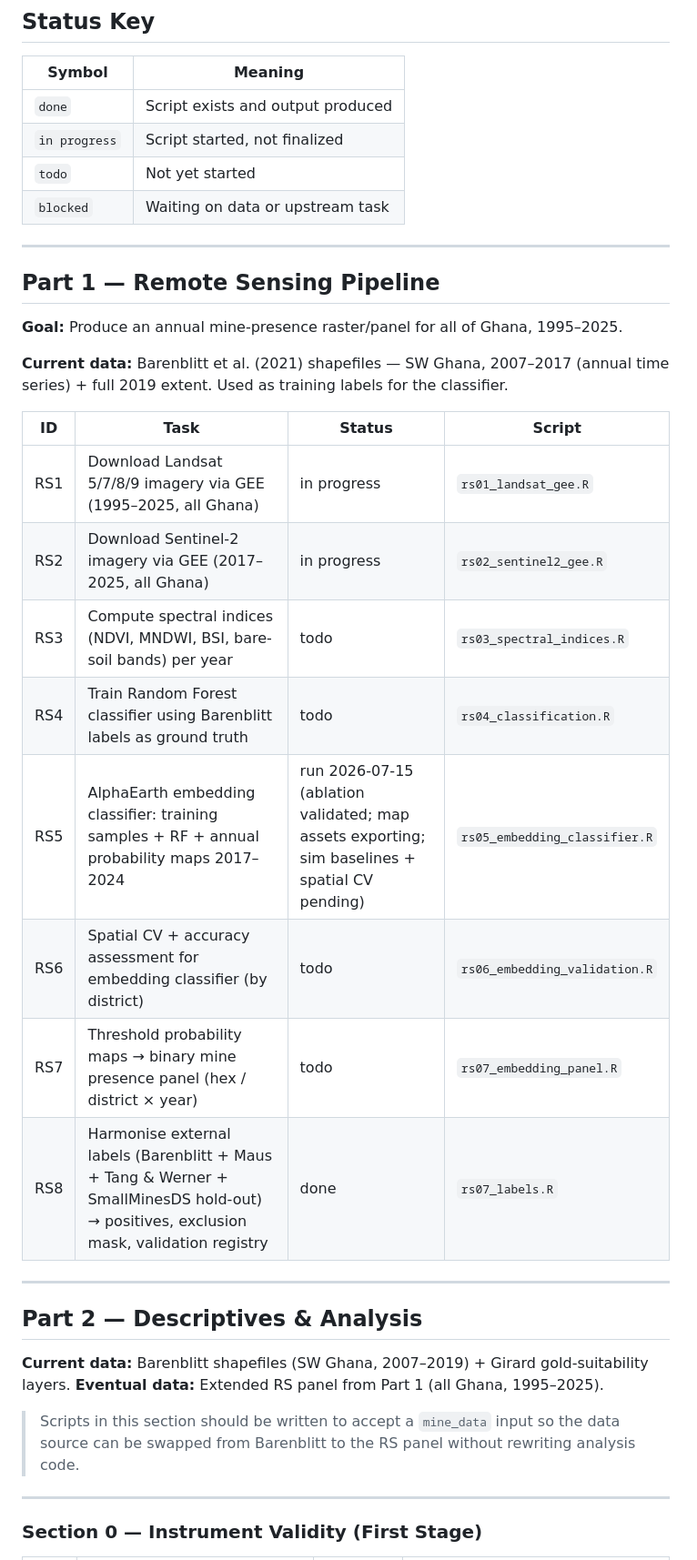
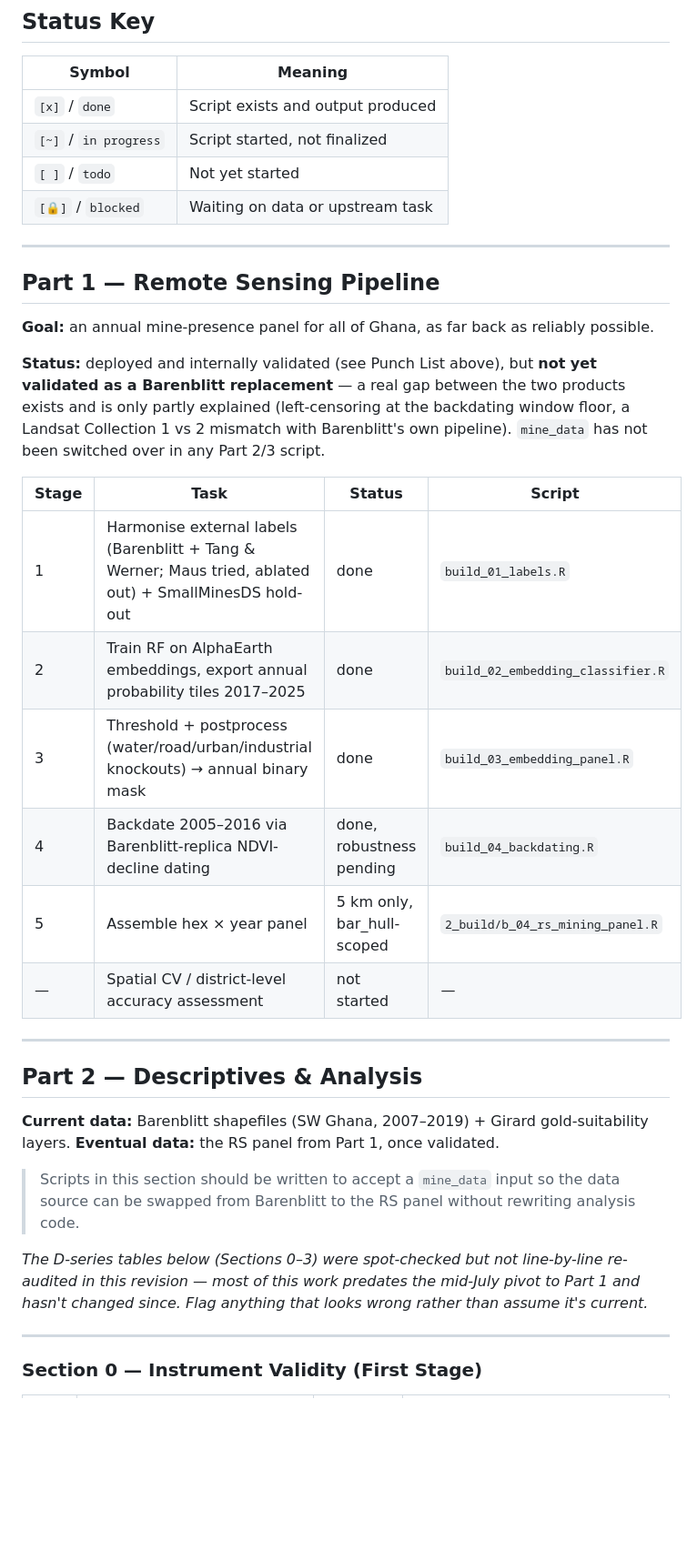
Before and after one commit to tillytales92/galamsey, a Markdown page: galamsey_tasklist.md, the part around one of its changes. Shown at 91% size. GitHub-like rendering; blank space fills up the shorter version.

```diff
--- a/galamsey_tasklist.md
+++ b/galamsey_tasklist.md
@@ -123,38 +105,43 @@ code/
 
 | Symbol | Meaning |
 |--------|---------|
-| `done` | Script exists and output produced |
-| `in progress` | Script started, not finalized |
-| `todo` | Not yet started |
-| `blocked` | Waiting on data or upstream task |
+| `[x]` / `done` | Script exists and output produced |
+| `[~]` / `in progress` | Script started, not finalized |
+| `[ ]` / `todo` | Not yet started |
+| `[🔒]` / `blocked` | Waiting on data or upstream task |
 
 ---
 
 ## Part 1 — Remote Sensing Pipeline
 
-**Goal:** Produce an annual mine-presence raster/panel for all of Ghana, 1995–2025.
+**Goal:** an annual mine-presence panel for all of Ghana, as far back as reliably possible.
 
-**Current data:** Barenblitt et al. (2021) shapefiles — SW Ghana, 2007–2017 (annual time series) + full 2019 extent. Used as training labels for the classifier.
+**Status:** deployed and internally validated (see Punch List above), but **not yet validated as a
+Barenblitt replacement** — a real gap between the two products exists and is only partly explained
+(left-censoring at the backdating window floor, a Landsat Collection 1 vs 2 mismatch with
+Barenblitt's own pipeline). `mine_data` has not been switched over in any Part 2/3 script.
 
-| ID | Task | Status | Script |
-|----|------|--------|--------|
-| RS1 | Download Landsat 5/7/8/9 imagery via GEE (1995–2025, all Ghana) | in progress | `rs01_landsat_gee.R` |
-| RS2 | Download Sentinel-2 imagery via GEE (2017–2025, all Ghana) | in progress | `rs02_sentinel2_gee.R` |
-| RS3 | Compute spectral indices (NDVI, MNDWI, BSI, bare-soil bands) per year | todo | `rs03_spectral_indices.R` |
-| RS4 | Train Random Forest classifier using Barenblitt labels as ground truth | todo | `rs04_classification.R` |
-| RS5 | AlphaEarth embedding classifier: training samples + RF + annual probability maps 2017–2024 | run 2026-07-15 (ablation validated; map assets exporting; sim baselines + spatial CV pending) | `rs05_embedding_classifier.R` |
-| RS6 | Spatial CV + accuracy assessment for embedding classifier (by district) | todo | `rs06_embedding_validation.R` |
-| RS7 | Threshold probability maps → binary mine presence panel (hex / district × year) | todo | `rs07_embedding_panel.R` |
-| RS8 | Harmonise external labels (Barenblitt + Maus + Tang & Werner + SmallMinesDS hold-out) → positives, exclusion mask, validation registry | done | `rs07_labels.R` |
+| Stage | Task | Status | Script |
+|-------|------|--------|--------|
+| 1 | Harmonise external labels (Barenblitt + Tang & Werner; Maus tried, ablated out) + SmallMinesDS hold-out | done | `build_01_labels.R` |
+| 2 | Train RF on AlphaEarth embeddings, export annual probability tiles 2017–2025 | done | `build_02_embedding_classifier.R` |
+| 3 | Threshold + postprocess (water/road/urban/industrial knockouts) → annual binary mask | done | `build_03_embedding_panel.R` |
+| 4 | Backdate 2005–2016 via Barenblitt-replica NDVI-decline dating | done, robustness pending | `build_04_backdating.R` |
+| 5 | Assemble hex × year panel | 5 km only, bar_hull-scoped | `2_build/b_04_rs_mining_panel.R` |
+| — | Spatial CV / district-level accuracy assessment | not started | — |
 
 ---
 
 ## Part 2 — Descriptives & Analysis
 
 **Current data:** Barenblitt shapefiles (SW Ghana, 2007–2019) + Girard gold-suitability layers.
-**Eventual data:** Extended RS panel from Part 1 (all Ghana, 1995–2025).
+**Eventual data:** the RS panel from Part 1, once validated.
 
 > Scripts in this section should be written to accept a `mine_data` input so the data source can be swapped from Barenblitt to the RS panel without rewriting analysis code.
+
+*The D-series tables below (Sections 0–3) were spot-checked but not line-by-line re-audited in this
+revision — most of this work predates the mid-July pivot to Part 1 and hasn't changed since. Flag
+anything that looks wrong rather than assume it's current.*
 
 ---
 
```
Also changed, not shown: other parts of galamsey_tasklist.md (+58 -103 lines).
